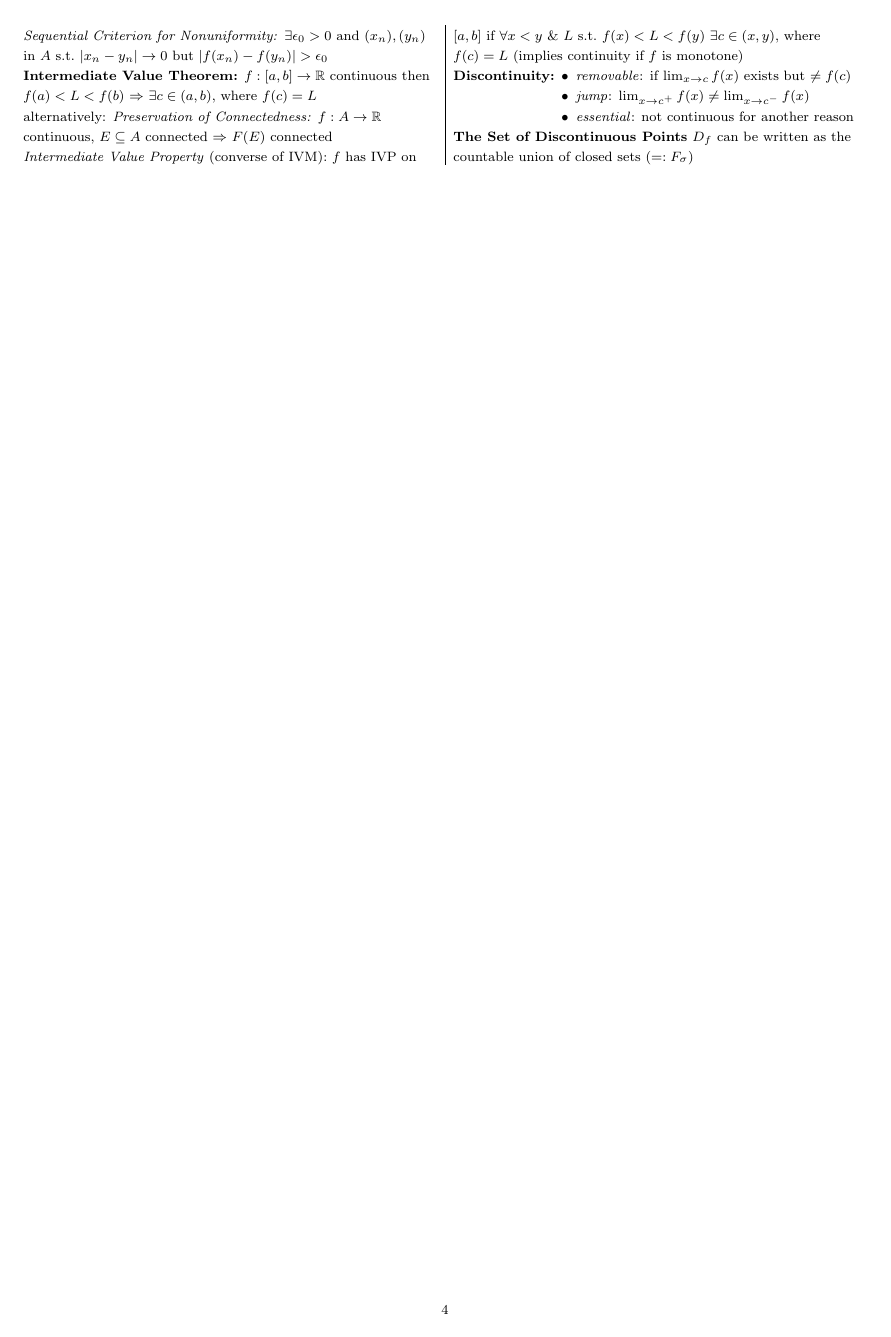
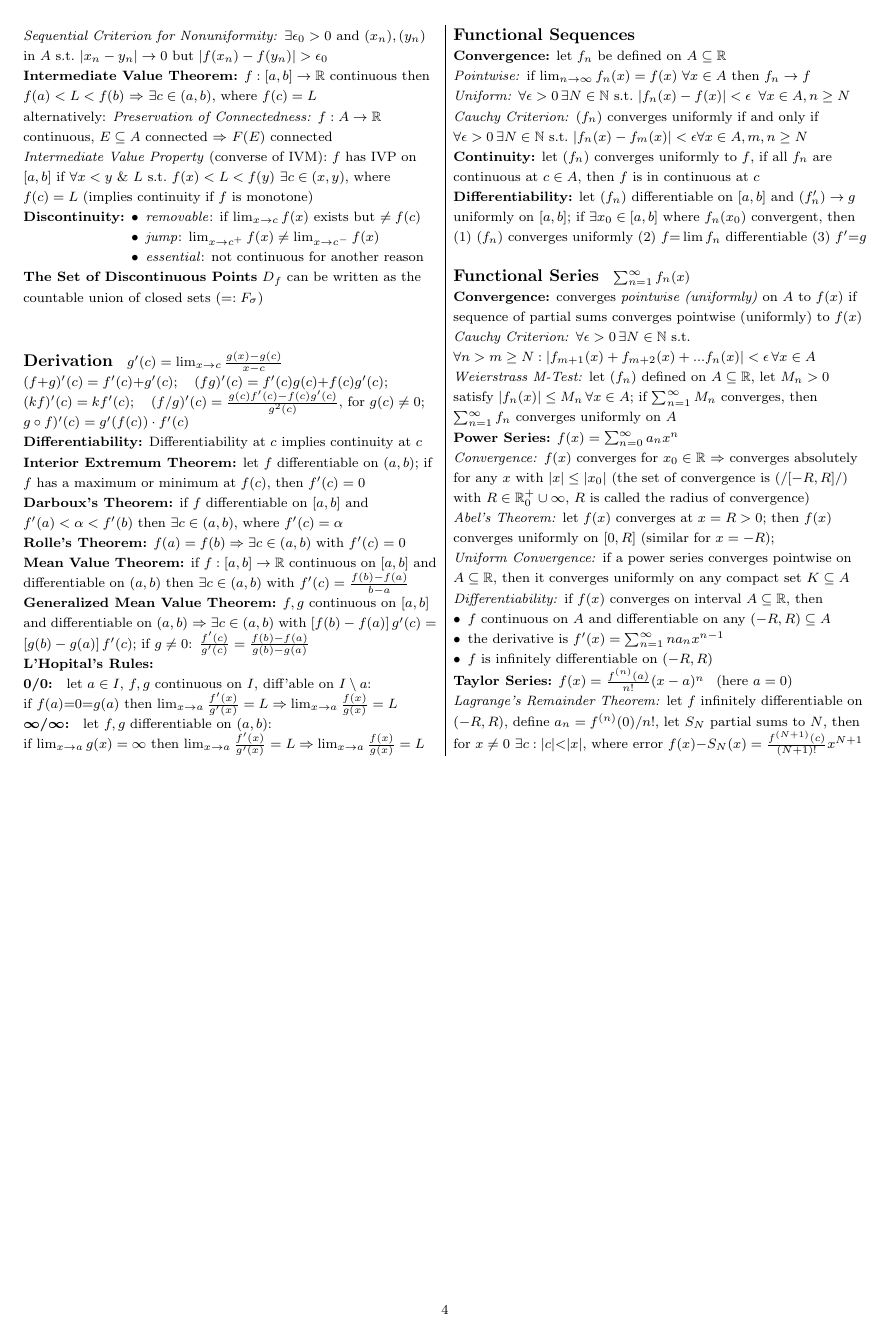
Before and after one commit to KatyFisch/WhatIf, a LaTeX document (whatif.tex): page 4 of 13. Compiled offline with pdfLaTeX.

Commit message:
finished chapter 6

```diff
--- a/whatif.tex
+++ b/whatif.tex
@@ -298,6 +298,80 @@ if $f$ is continuous on a compact set, $f$ attains min/max values
 
 
 
+\paragraph{Derivation} $g'(c)=\lim_{x\to c} \frac{g(x)-g(c)}{x-c}$ \newline
+$(f{+}g)'(c) = f'(c) {+} g'(c)$; \,\,\, $(fg)'(c)=f'(c)g(c) {+} f(c)g'(c)$; $(kf)'(c) = kf'(c)$; \,\,\, $(f/g)'(c) =\frac{g(c)f'(c)-f(c)g'(c)}{g^2(c)}$, for $g(c)\neq 0$;
+$g\circ f)'(c)=g'(f(c))\cdot f'(c)$
+
+
+\textbf{Differentiability:} Differentiability at $c$ implies continuity at $c$
+
+\textbf{Interior Extremum Theorem:} let $f$ differentiable on $(a,b)$; if $f$ has a maximum or minimum at $f(c)$, then $f'(c)=0$
+
+
+\textbf{Darboux's Theorem:} if $f$ differentiable on $\left[a,b\right]$ and $f'(a)<\alpha<f'(b)$ then $\exists c\in (a,b)$, where $f'(c)=\alpha$
+
+
+\textbf{Rolle's Theorem:} $f(a)=f(b) \Rightarrow \exists c\in (a,b)$ with $f'(c)=0$
+
+\textbf{Mean Value Theorem:} if $f:[a,b]\to\mathbb{R}$ continuous on $[a,b]$ and differentiable on $(a,b)$ then $\exists c\in(a,b)$ with $f'(c)=\frac{f(b)-f(a)}{b-a}$
+
+\textbf{Generalized Mean Value Theorem:} $f,g$ continuous on $[a,b]$ and differentiable on
+$(a,b)$ $\Rightarrow \exists c\in(a,b)$ with $\left[f(b)-f(a)\right]g'(c) = $  $ \left[g(b)-g(a)\right]f'(c)$;
+if $g\neq0$: $\frac{f'(c)}{g'(c)}=\frac{f(b)-f(a)}{g(b)-g(a)}$
+
+\textbf{L'Hopital's Rules:}
+
+\textbf{0/0: } let $a\in I$, $f,g$ continuous on $I$, diff'able on $I\setminus a$:
+
+if $f(a){=}0{=}g(a)$ then $\lim_{x\to a}\frac{f'(x)}{g'(x)} = L \Rightarrow \lim_{x\to a}\frac{f(x)}{g(x)} = L$
+
+\textbf{$\boldsymbol{\infty}$/$\boldsymbol{\infty}$: } let $f,g$ differentiable on $(a,b)$:
+
+if $\lim_{x\to a}g(x)=\infty$ then $\lim_{x\to a}\frac{f'(x)}{g'(x)}=L \Rightarrow \lim_{x\to a}\frac{f(x)}{g(x)}=L$
+
+
+\paragraph{Functional Sequences} \ \\
+
+\textbf{Convergence:} let $f_n$ be defined on $A\subseteq\mathbb{R}$
+
+\textit{Pointwise:} if  $\lim_{n\to \infty} f_n(x)=f(x)$ $\forall x \in A$ then $f_n\to f$
+
+\textit{Uniform:} $\forall \epsilon>0 \,\exists N\in\mathbb{N}$ s.t.\ $|f_n(x)-f(x)|<\epsilon \,\,\,\forall x\in A, n\geq N$
+
+\textit{Cauchy Criterion:} $(f_n)$ converges uniformly if and only if  $\forall \epsilon > 0\,\exists N\in \mathbb{N}$ s.t.\ $|f_n(x)-f_m(x)|<\epsilon \forall x\in A, m,n \geq N$
+
+\textbf{Continuity:}  let $(f_n)$ converges uniformly to $f$, if all $f_n$ are continuous at $c\in A$, then $f$ is in continuous at $c$
+
+\textbf{Differentiability:} let $(f_n)$ differentiable on $[a,b]$ and $(f'_n) \to g$ uniformly on $[a,b]$; if $\exists x_0\in[a,b]$ where $f_n(x_0)$ convergent, then (1) $(f_n)$ converges uniformly (2) $f{=}\lim f_n$ differentiable (3) $f'{=}g$
+
+\paragraph{Functional Series} $\sum_{n=1}^\infty f_n(x)$
+
+\textbf{Convergence:} converges \textit{pointwise (uniformly)} on $A$ to $f(x)$ if sequence of partial sums converges pointwise (uniformly) to $f(x)$
+
+\textit{Cauchy Criterion:} $\forall \epsilon>0 \,\exists N\in \mathbb{N}$ s.t.\ $\forall n>m\geq N: |f_{m+1}(x) + f_{m+2}(x) + ... f_{n}(x)| <\epsilon \,\forall x\in A$
+
+ \textit{Weierstrass M-Test:} let $(f_n)$ defined on $A\subseteq \mathbb{R}$, let $M_n>0$ satisfy $|f_n(x)|\leq M_n \,\forall x\in A$; if $\sum_{n=1}^\infty M_n$ converges, then $\sum_{n=1}^\infty f_n$ converges uniformly on $A$
+
+ \textbf{Power Series:} $f(x)=\sum_{n=0}^\infty a_nx^n$
+
+\textit{Convergence:} $f(x)$ converges for $x_0\in \mathbb{R}$ $\Rightarrow$ converges absolutely for any $x$ with $|x|\leq |x_0|$ (the set of convergence is $(/[-R,R]/)$ with $R\in\mathbb{R}_0^+ \cup \infty$, $R$ is called the radius of convergence)
+
+\textit{Abel's Theorem:} let $f(x)$ converges at $x=R>0$; then $f(x)$ converges uniformly on $[0,R]$ (similar for $x=-R$);
+
+\textit{Uniform Convergence:} if a power series converges pointwise on $A\subseteq \mathbb{R}$, then it converges uniformly on any compact set $K\subseteq A$
+
+
+\textit{Differentiability:} if $f(x)$ converges on interval $A\subseteq \mathbb{R}$, then
+
+\begin{itemize}[itemsep=0em, topsep=0pt, partopsep=0pt,parsep=0pt, leftmargin=1.0em]
+\item $f$ continuous on $A$ and differentiable on any $(-R,R)\subseteq A$
+\item the derivative is $f'(x)=\sum_{n=1}^\infty na_nx^{n-1}$
+\item $f$ is infinitely differentiable on $(-R,R)$
+\end{itemize}
+
+\textbf{Taylor Series:}  $f(x)=\frac{f^{(n)}(a)}{n!} (x-a)^n$ \,\,\,(here $a=0$)
+
+\textit{Lagrange's Remainder Theorem:} let $f$ infinitely differentiable on $(-R,R)$, define $a_n=f^{(n)}(0)/n!$, let $S_N$ partial sums to $N$, then for $x\neq 0$ $\exists c:|c|{<}|x|$, where error $f(x){-}S_N(x)=\frac{f^{(N+1)}(c)}{(N+1)!}x^{N+1}$
 
 
 
```
Also changed, not shown: whatif.pdf, whatif.tex (2 more changed lines).
